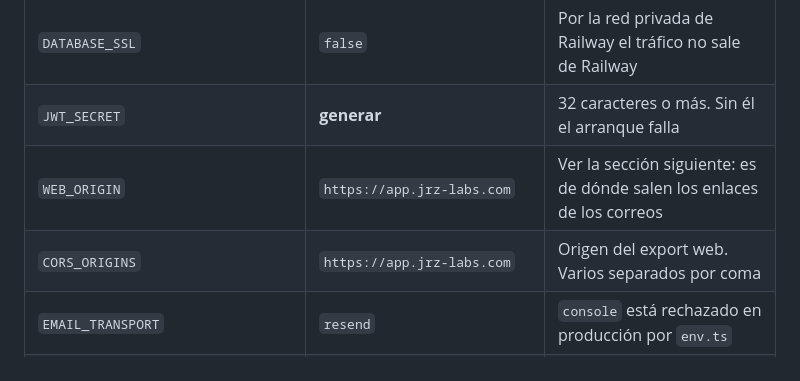
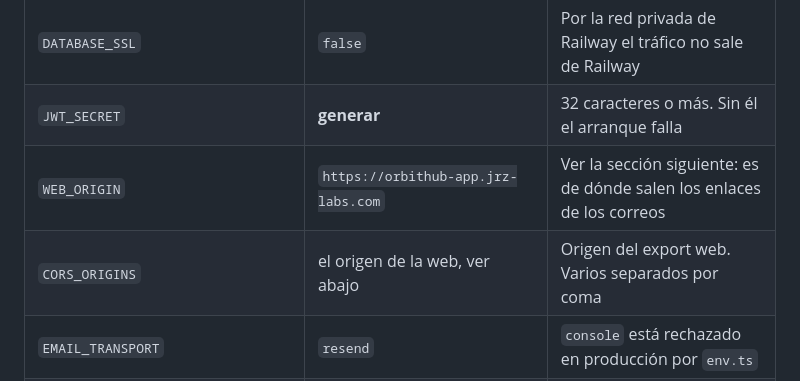
Before and after one commit to jose2296/orbit-hub-app, a Markdown page: docs/deploy-railway.md, the part around one of its changes. Drawn GitHub-style.

```diff
--- a/docs/deploy-railway.md
+++ b/docs/deploy-railway.md
@@ -33,8 +33,8 @@ servicio de Postgres sin copiar la contraseña a ningún sitio.
 | `DATABASE_URL` | `${{Postgres.DATABASE_URL}}` | `env.ts` la exige en producción: el Postgres embebido está en memoria dentro del proceso |
 | `DATABASE_SSL` | `false` | Por la red privada de Railway el tráfico no sale de Railway |
 | `JWT_SECRET` | **generar** | 32 caracteres o más. Sin él el arranque falla |
-| `WEB_ORIGIN` | `https://app.jrz-labs.com` | Ver la sección siguiente: es de dónde salen los enlaces de los correos |
-| `CORS_ORIGINS` | `https://app.jrz-labs.com` | Origen del export web. Varios separados por coma |
+| `WEB_ORIGIN` | `https://orbithub-app.jrz-labs.com` | Ver la sección siguiente: es de dónde salen los enlaces de los correos |
+| `CORS_ORIGINS` | el origen de la web, ver abajo | Origen del export web. Varios separados por coma |
 | `EMAIL_TRANSPORT` | `resend` | `console` está rechazado en producción por `env.ts` |
 | `RESEND_API_KEY` | la clave (`re_...`) | `env.ts` comprueba prefijo y longitud al arrancar |
 | `EMAIL_FROM` | `no-reply@jrz-labs.com` | |
```
Also changed, not shown: other parts of docs/deploy-railway.md (+44 -6 lines).
